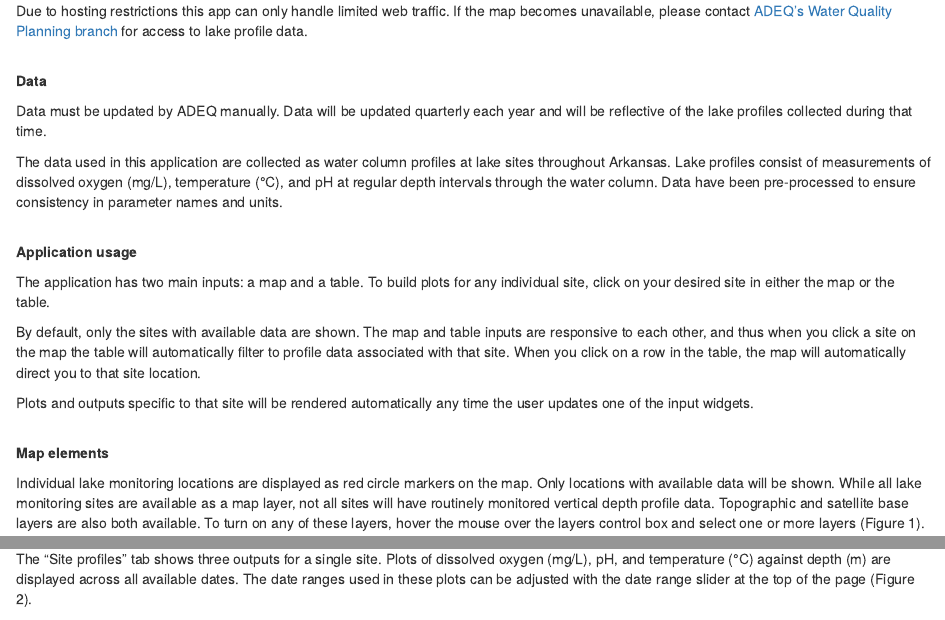
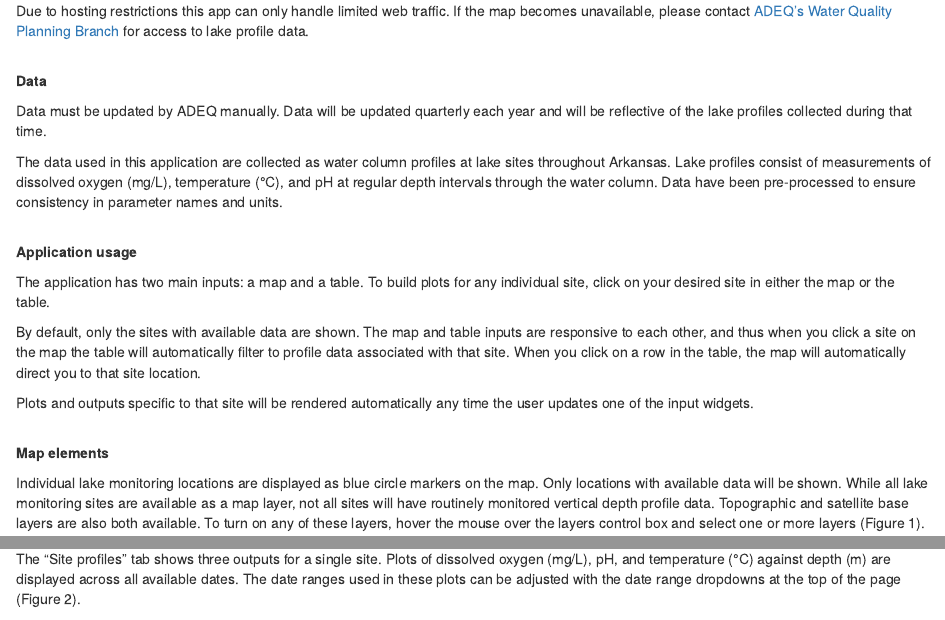
Before and after one commit to tanner-senti/lake_profiles_app, an R Markdown document (ADEQ_profile_app/user_guide/user_guide.rmd): the page in a window 1100 px wide, from 440 px down, and a second part further down, joined at a grey line. Rendered offline with R 4.5, knitr and Pandoc, with nearby package versions.

Commit message:
Minor updates

```diff
--- a/ADEQ_profile_app/user_guide/user_guide.rmd
+++ b/ADEQ_profile_app/user_guide/user_guide.rmd
@@ -25,7 +25,7 @@ Currently this app utilizes [shinyapps.io](https://shinyapps.io/) to host and de
 [Shiny Server](https://posit.co/products/open-source/shiny-server/) is another hosting option for those interested, and each department's IT office may have their own hosting solutions.
 
 Due to hosting restrictions this app can only handle limited web traffic.
-If the map becomes unavailable, please contact [ADEQ's Water Quality Planning branch](https://www.adeq.state.ar.us/water/planning/) for access to lake profile data.
+If the map becomes unavailable, please contact [ADEQ's Water Quality Planning Branch](https://www.adeq.state.ar.us/water/planning/) for access to lake profile data.
 <br>
 
 **Data**
@@ -52,7 +52,7 @@ Plots and outputs specific to that site will be rendered automatically any time
 
 **Map elements**
 
-Individual lake monitoring locations are displayed as red circle markers on the map.
+Individual lake monitoring locations are displayed as blue circle markers on the map.
 Only locations with available data will be shown.
 While all lake monitoring sites are available as a map layer, not all sites will have routinely monitored vertical depth profile data.
 Topographic and satellite base layers are also both available.
@@ -78,7 +78,7 @@ The second output is a scrollable table of the data from that profile used to ge
 
 The "Site profiles" tab shows three outputs for a single site.
 Plots of dissolved oxygen (mg/L), pH, and temperature (°C) against depth (m) are displayed across all available dates.
-The date ranges used in these plots can be adjusted with the date range slider at the top of the page (Figure 2).
+The date ranges used in these plots can be adjusted with the date range dropdowns at the top of the page (Figure 2).
 
 
 ![](date_slider.png){style="display: block; margin: 1em auto;" width="493"}
```
Also changed, not shown: 2 other files.
